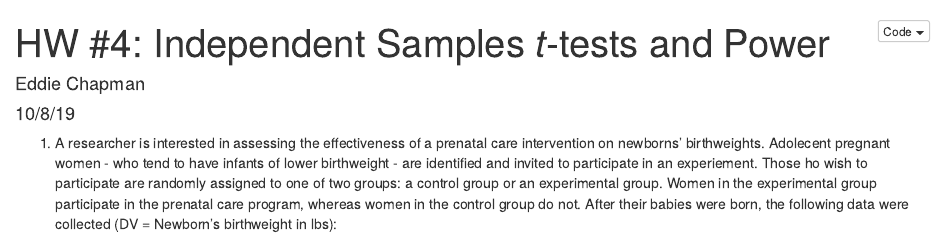
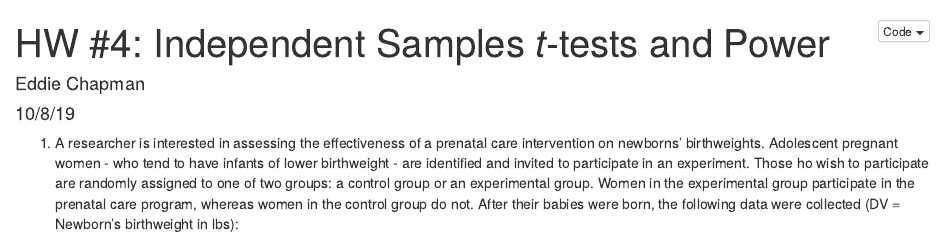
Before and after one commit to eddiechapman/psyc8101, an R Markdown document (psyc8101-hw5.rmd): the page in a window 1100 px wide, from its top. The pictures show the output file psyc8101-hw5.nb.html that the author committed with the source, opened offline.

Commit message:
Spelling.

```diff
--- a/psyc8101-hw5.rmd
+++ b/psyc8101-hw5.rmd
@@ -7,7 +7,7 @@ output:
   html_notebook: default
 ---
 
-1. A researcher is interested in assessing the effectiveness of a prenatal care intervention on newborns' birthweights. Adolecent pregnant women - who tend to have infants of lower birthweight - are identified and invited to participate in an experiement. Those ho wish to participate are randomly assigned to one of two groups: a control group or an experimental group. Women in the experimental group participate in the prenatal care program, whereas women in the control group do not. After their babies were born, the following data were collected (DV = Newborn's birthweight in lbs):
+1. A researcher is interested in assessing the effectiveness of a prenatal care intervention on newborns' birthweights. Adolescent pregnant women - who tend to have infants of lower birthweight - are identified and invited to participate in an experiment. Those ho wish to participate are randomly assigned to one of two groups: a control group or an experimental group. Women in the experimental group participate in the prenatal care program, whereas women in the control group do not. After their babies were born, the following data were collected (DV = Newborn's birthweight in lbs):
 
   \[\begin{tabular}{||c c||}
       \hline
```
Also changed, not shown: psyc8101-hw5.nb.html, psyc8101-hw5.pdf.
